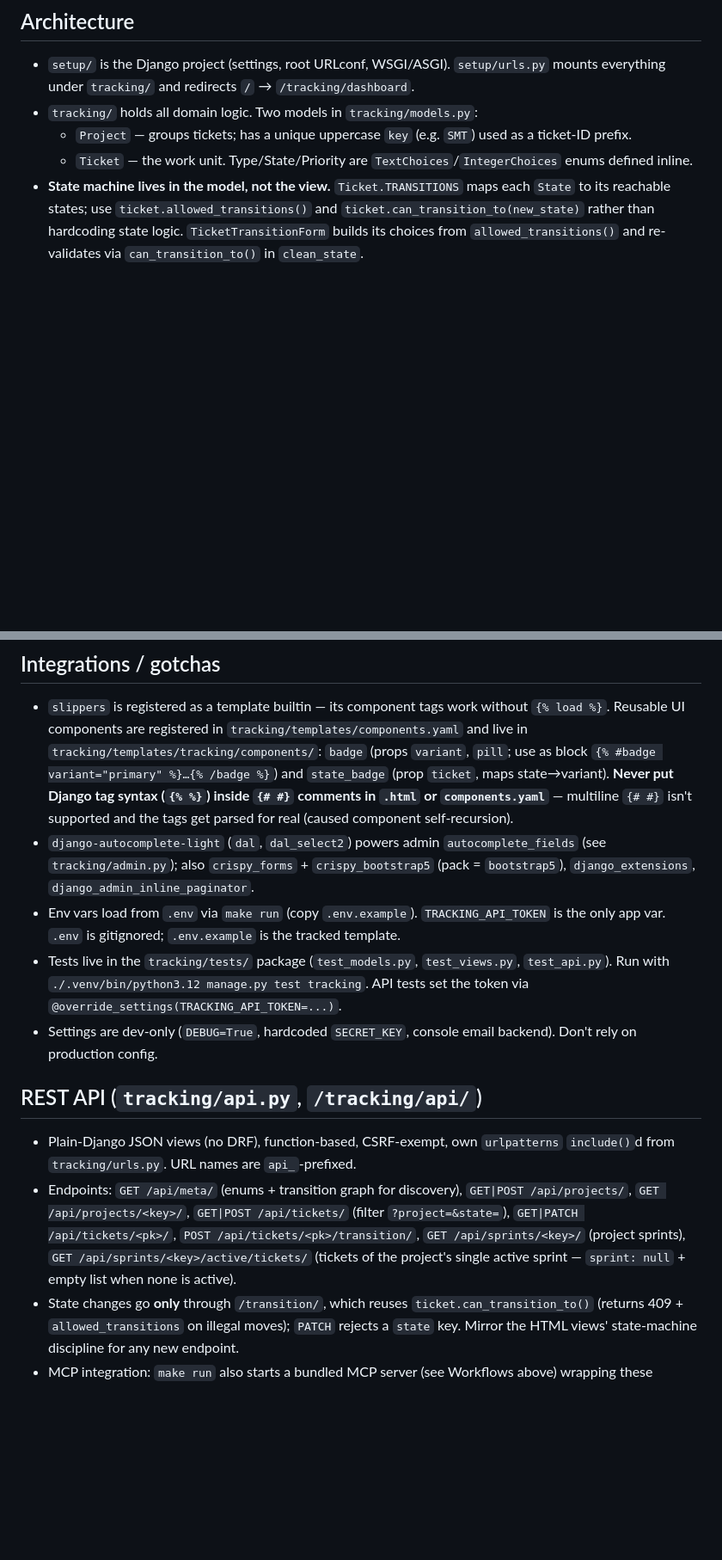
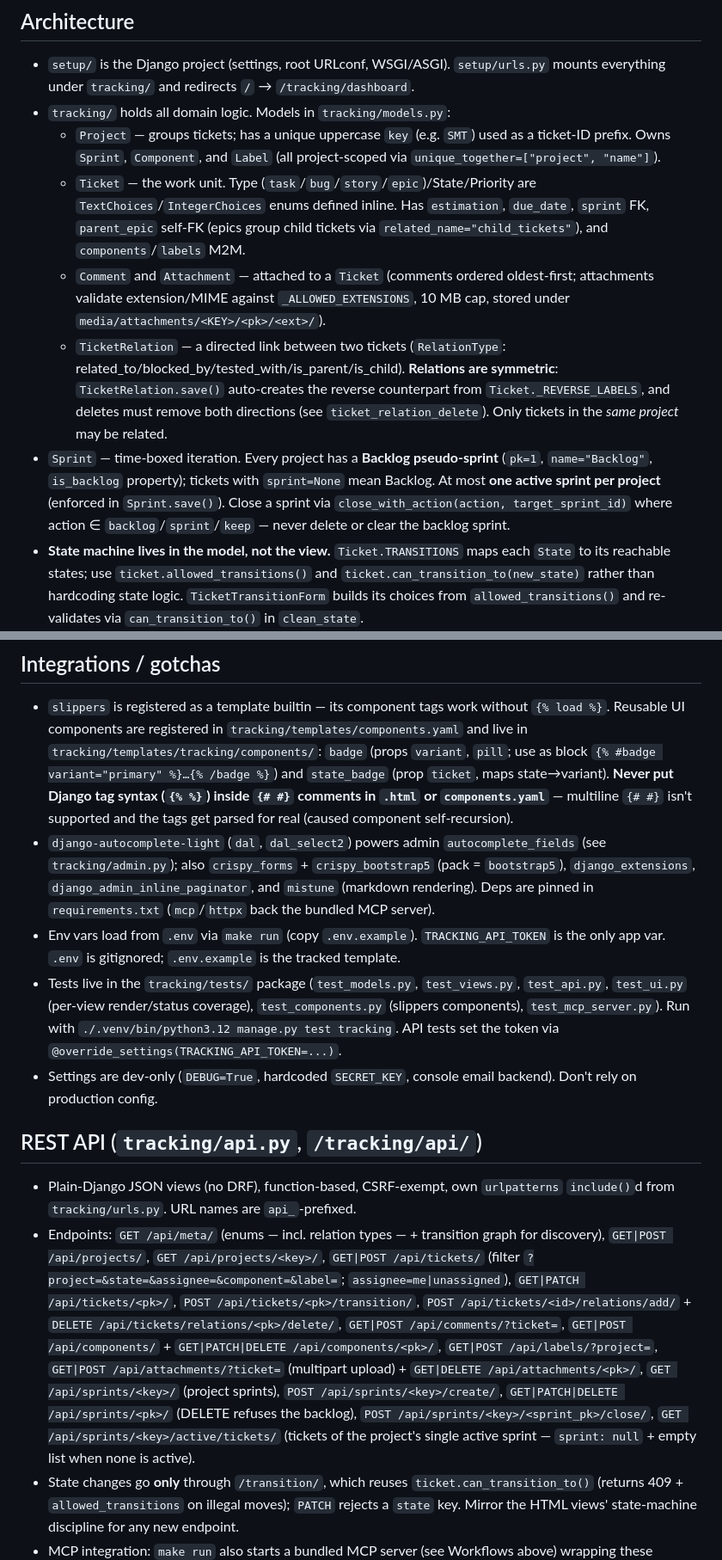
Before and after one commit to mrommel/SmartTracking, a Markdown page: AGENTS.md, 2 parts joined by grey strips. Shown at 86% size. Drawn GitHub-style; blank space fills up the shorter version.

```diff
--- a/AGENTS.md
+++ b/AGENTS.md
@@ -6,9 +6,12 @@ Django 6.1 issue/ticket tracker. Single app (`tracking/`) under the `setup/` pro
 
 ## Architecture
 - `setup/` is the Django project (settings, root URLconf, WSGI/ASGI). `setup/urls.py` mounts everything under `tracking/` and redirects `/` → `/tracking/dashboard`.
-- `tracking/` holds all domain logic. Two models in `tracking/models.py`:
-  - `Project` — groups tickets; has a unique uppercase `key` (e.g. `SMT`) used as a ticket-ID prefix.
-  - `Ticket` — the work unit. Type/State/Priority are `TextChoices`/`IntegerChoices` enums defined inline.
+- `tracking/` holds all domain logic. Models in `tracking/models.py`:
+  - `Project` — groups tickets; has a unique uppercase `key` (e.g. `SMT`) used as a ticket-ID prefix. Owns `Sprint`, `Component`, and `Label` (all project-scoped via `unique_together=["project", "name"]`).
+  - `Ticket` — the work unit. Type (`task`/`bug`/`story`/`epic`)/State/Priority are `TextChoices`/`IntegerChoices` enums defined inline. Has `estimation`, `due_date`, `sprint` FK, `parent_epic` self-FK (epics group child tickets via `related_name="child_tickets"`), and `components`/`labels` M2M.
+  - `Comment` and `Attachment` — attached to a `Ticket` (comments ordered oldest-first; attachments validate extension/MIME against `_ALLOWED_EXTENSIONS`, 10 MB cap, stored under `media/attachments/<KEY>/<pk>/<ext>/`).
+  - `TicketRelation` — a directed link between two tickets (`RelationType`: related_to/blocked_by/tested_with/is_parent/is_child). **Relations are symmetric**: `TicketRelation.save()` auto-creates the reverse counterpart from `Ticket._REVERSE_LABELS`, and deletes must remove both directions (see `ticket_relation_delete`). Only tickets in the *same project* may be related.
+- `Sprint` — time-boxed iteration. Every project has a **Backlog pseudo-sprint** (`pk=1`, `name="Backlog"`, `is_backlog` property); tickets with `sprint=None` mean Backlog. At most **one active sprint per project** (enforced in `Sprint.save()`). Close a sprint via `close_with_action(action, target_sprint_id)` where action ∈ `backlog`/`sprint`/`keep` — never delete or clear the backlog sprint.
 - **State machine lives in the model, not the view.** `Ticket.TRANSITIONS` maps each `State` to its reachable states; use `ticket.allowed_transitions()` and `ticket.can_transition_to(new_state)` rather than hardcoding state logic. `TicketTransitionForm` builds its choices from `allowed_transitions()` and re-validates via `can_transition_to()` in `clean_state`.
 - Views are **function-based** (`tracking/views.py`), thin, and return `render(...)`. State changes go through the dedicated `ticket_transition` POST view + `save(update_fields=["state", "updated_at"])`, never via `TicketForm` (which deliberately omits `state`).
 - User feedback uses `django.contrib.messages`; `base.html` renders them as Bootstrap alerts.
@@ -30,14 +34,14 @@ Django 6.1 issue/ticket tracker. Single app (`tracking/`) under the `setup/` pro
 
 ## Integrations / gotchas
 - `slippers` is registered as a template builtin — its component tags work without `{% load %}`. Reusable UI components are registered in `tracking/templates/components.yaml` and live in `tracking/templates/tracking/components/`: `badge` (props `variant`, `pill`; use as block `{% #badge variant="primary" %}…{% /badge %}`) and `state_badge` (prop `ticket`, maps state→variant). **Never put Django tag syntax (`{% %}`) inside `{# #}` comments in `.html` or `components.yaml`** — multiline `{# #}` isn't supported and the tags get parsed for real (caused component self-recursion).
-- `django-autocomplete-light` (`dal`, `dal_select2`) powers admin `autocomplete_fields` (see `tracking/admin.py`); also `crispy_forms` + `crispy_bootstrap5` (pack = `bootstrap5`), `django_extensions`, `django_admin_inline_paginator`.
+- `django-autocomplete-light` (`dal`, `dal_select2`) powers admin `autocomplete_fields` (see `tracking/admin.py`); also `crispy_forms` + `crispy_bootstrap5` (pack = `bootstrap5`), `django_extensions`, `django_admin_inline_paginator`, and `mistune` (markdown rendering). Deps are pinned in `requirements.txt` (`mcp`/`httpx` back the bundled MCP server).
 - Env vars load from `.env` via `make run` (copy `.env.example`). `TRACKING_API_TOKEN` is the only app var. `.env` is gitignored; `.env.example` is the tracked template.
-- Tests live in the `tracking/tests/` package (`test_models.py`, `test_views.py`, `test_api.py`). Run with `./.venv/bin/python3.12 manage.py test tracking`. API tests set the token via `@override_settings(TRACKING_API_TOKEN=...)`.
+- Tests live in the `tracking/tests/` package (`test_models.py`, `test_views.py`, `test_api.py`, `test_ui.py` (per-view render/status coverage), `test_components.py` (slippers components), `test_mcp_server.py`). Run with `./.venv/bin/python3.12 manage.py test tracking`. API tests set the token via `@override_settings(TRACKING_API_TOKEN=...)`.
 - Settings are dev-only (`DEBUG=True`, hardcoded `SECRET_KEY`, console email backend). Don't rely on production config.
 
 ## REST API (`tracking/api.py`, `/tracking/api/`)
 - Plain-Django JSON views (no DRF), function-based, CSRF-exempt, own `urlpatterns` `include()`d from `tracking/urls.py`. URL names are `api_`-prefixed.
-- Endpoints: `GET /api/meta/` (enums + transition graph for discovery), `GET|POST /api/projects/`, `GET /api/projects/<key>/`, `GET|POST /api/tickets/` (filter `?project=&state=`), `GET|PATCH /api/tickets/<pk>/`, `POST /api/tickets/<pk>/transition/`, `GET /api/sprints/<key>/` (project sprints), `GET /api/sprints/<key>/active/tickets/` (tickets of the project's single active sprint — `sprint: null` + empty list when none is active).
+- Endpoints: `GET /api/meta/` (enums — incl. relation types — + transition graph for discovery), `GET|POST /api/projects/`, `GET /api/projects/<key>/`, `GET|POST /api/tickets/` (filter `?project=&state=&assignee=&component=&label=`; `assignee=me|unassigned`), `GET|PATCH /api/tickets/<pk>/`, `POST /api/tickets/<pk>/transition/`, `POST /api/tickets/<id>/relations/add/` + `DELETE /api/tickets/relations/<pk>/delete/`, `GET|POST /api/comments/?ticket=`, `GET|POST /api/components/` + `GET|PATCH|DELETE /api/components/<pk>/`, `GET|POST /api/labels/?project=`, `GET|POST /api/attachments/?ticket=` (multipart upload) + `GET|DELETE /api/attachments/<pk>/`, `GET /api/sprints/<key>/` (project sprints), `POST /api/sprints/<key>/create/`, `GET|PATCH|DELETE /api/sprints/<pk>/` (DELETE refuses the backlog), `POST /api/sprints/<key>/<sprint_pk>/close/`, `GET /api/sprints/<key>/active/tickets/` (tickets of the project's single active sprint — `sprint: null` + empty list when none is active).
 - State changes go **only** through `/transition/`, which reuses `ticket.can_transition_to()` (returns 409 + `allowed_transitions` on illegal moves); `PATCH` rejects a `state` key. Mirror the HTML views' state-machine discipline for any new endpoint.
 - MCP integration: `make run` also starts a bundled MCP server (see Workflows above) wrapping these endpoints as agent tools. See `mcp_server.md` for client config (VS Code / Claude Desktop); ports/URL are configurable via `MCP_HOST`/`MCP_PORT`/`SMARTTRACKING_URL`.
 
```
Also changed, not shown: other parts of AGENTS.md (+1 -0 lines).
